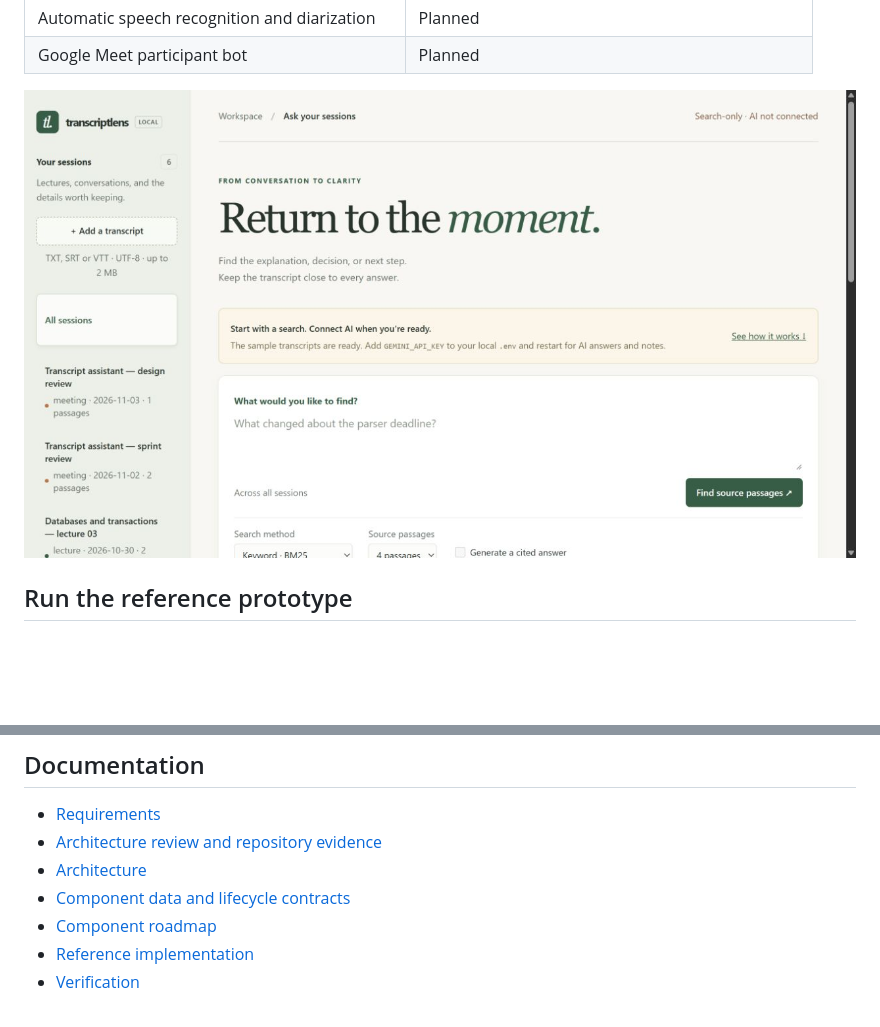
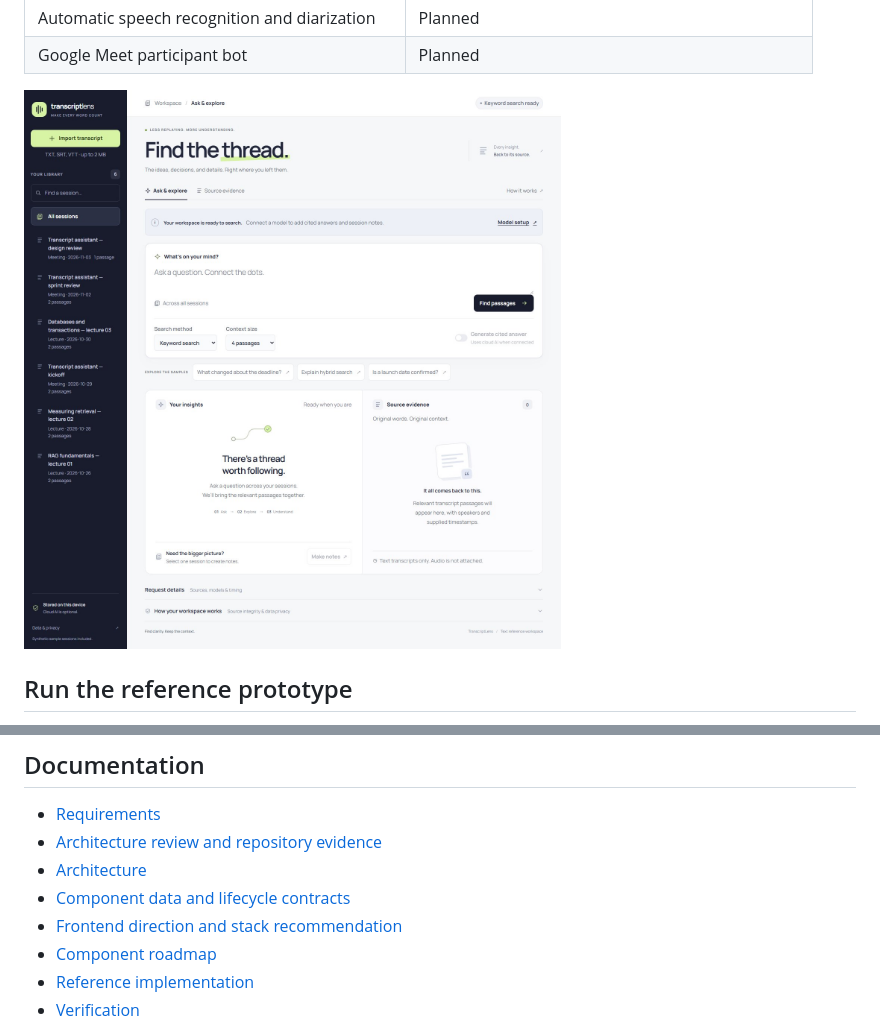
Before and after one commit to rahulsharma027/meeting-bot, a Markdown page: README.md, 2 parts joined by grey strips. Rendered like a GitHub page; pictures changed too: docs/screenshots/desktop.jpg; blank space fills up the shorter version.

```diff
--- a/README.md
+++ b/README.md
@@ -109,6 +109,7 @@ See [verification results and limitations](docs/VERIFICATION.md). The current im
 - [Architecture review and repository evidence](docs/ARCHITECTURE_REVIEW.md)
 - [Architecture](docs/ARCHITECTURE.md)
 - [Component data and lifecycle contracts](docs/CONTRACTS.md)
+- [Frontend direction and stack recommendation](docs/FRONTEND.md)
 - [Component roadmap](docs/BUILD_PLAN.md)
 - [Reference implementation](docs/PROTOTYPE.md)
 - [Verification](docs/VERIFICATION.md)
```
Also changed, not shown: docs/FRONTEND.md (added, +39 -0 lines), docs/VERIFICATION.md (+9 -0 lines), docs/screenshots/mobile.jpg, 5 other files.
